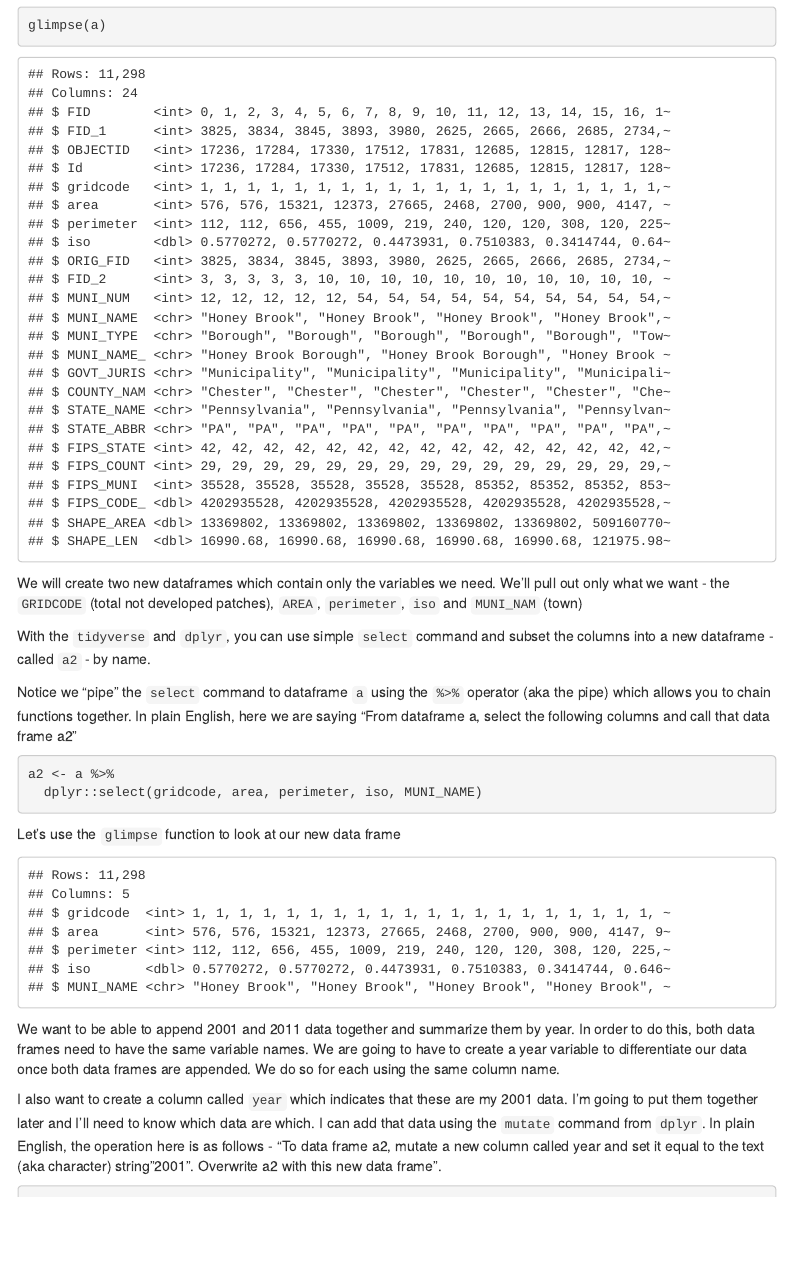
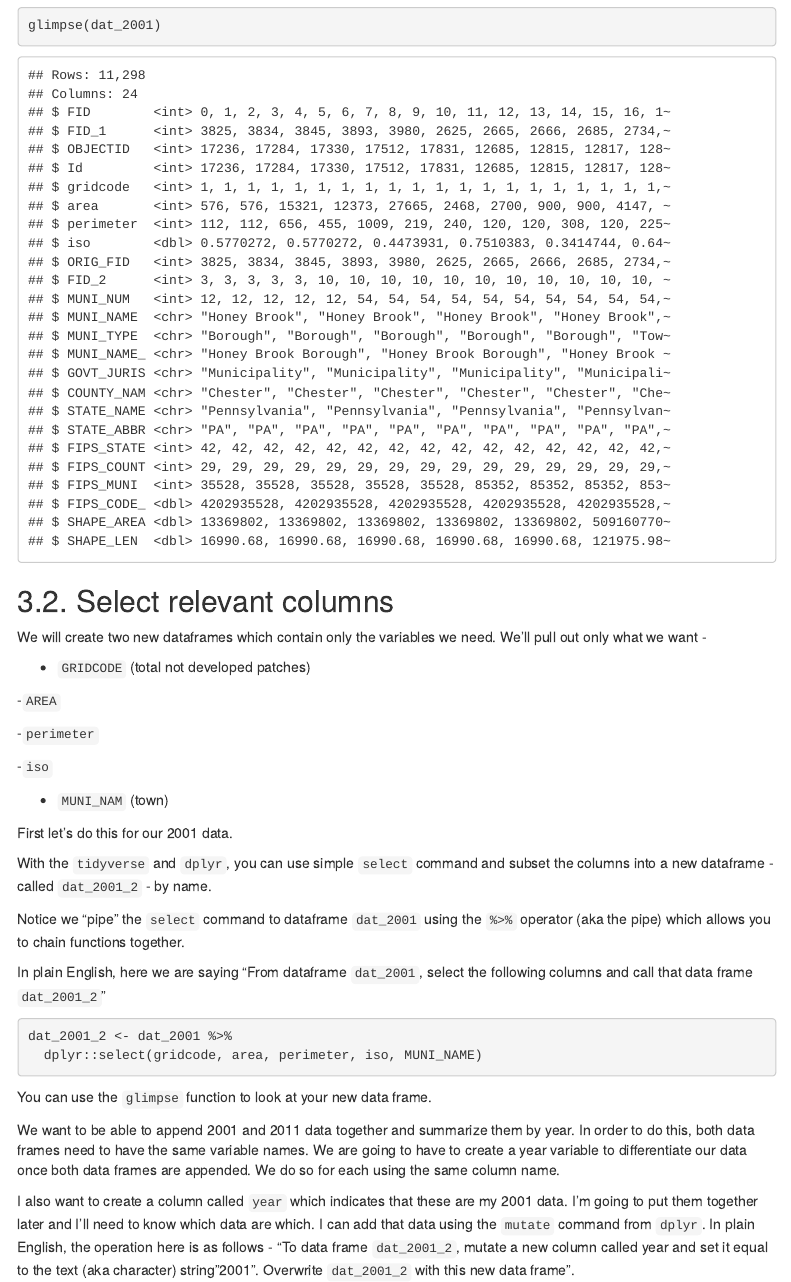
Before and after one commit to mafichman/CPLN_675, an R Markdown document (Week_2/markdown/fragstats_2022.Rmd): the page in a window 1100 px wide, from 1290 px down before the commit and from 1420 px down after it, so that both start at the same text. The pictures show the output file Week_2/markdown/fragstats_2022.html that the author committed with the source, opened offline; menus at the side of the page are left out.

Commit message:
markdown updates

````diff
--- a/Week_2/markdown/fragstats_2022.Rmd
+++ b/Week_2/markdown/fragstats_2022.Rmd
@@ -48,63 +52,81 @@ Read in csvs for 2001 and 2011 land use data. This tutorial grabs the data from
 
 ```{r read_data, message=FALSE, warning=FALSE, include=TRUE}
-a <- read.csv("https://raw.githubusercontent.com/mafichman/CPLN_675/main/Week_2/data/R_Data/2001.txt")
-b <- read.csv("https://raw.githubusercontent.com/mafichman/CPLN_675/main/Week_2/data/R_Data/2011.txt")
+
+# 2001 data
+dat_2001 <- read.csv("https://raw.githubusercontent.com/mafichman/CPLN_675/main/Week_2/data/R_Data/2001.txt")
+
+# 2011 data
+dat_2011 <- read.csv("https://raw.githubusercontent.com/mafichman/CPLN_675/main/Week_2/data/R_Data/2011.txt")
 ```
 
 # 3. Explore and clean data
+
+## 3.1. Explore
 
 Let's look at our new data frames using some commands which ask about the nature or dimensions of our data.
 
 Try some of these functions in your console window:
 
 ```{r explore_data, eval=FALSE, message=FALSE, warning=FALSE}
-class(a)
-names(a)
-nrow(a)
-ncol(a)
-str(a)
+class(dat_2001)
+names(dat_2001)
+nrow(dat_2001)
+ncol(dat_2001)
+str(dat_2001)
 ```
 
 My personal favorite is `glimpse()` - it shows you most of what you need to know.
 
 ```{r glimpse_data, echo=TRUE}
-glimpse(a)
+glimpse(dat_2001)
 ```
 
-We will create two new dataframes which contain only the variables we need. We'll pull out only what we want - the `GRIDCODE` (total not developed patches), `AREA`, `perimeter`, `iso` and `MUNI_NAM` (town)
+## 3.2. Select relevant columns
 
-With the `tidyverse` and `dplyr`, you can use simple `select` command and subset the columns into a new dataframe - called `a2` - by name.
+We will create two new dataframes which contain only the variables we need. We'll pull out only what we want -
 
-Notice we "pipe" the `select` command to dataframe `a` using the `%>%` operator (aka the pipe) which allows you to chain functions together. In plain English, here we are saying "From dataframe a, select the following columns and call that data frame a2"
+- `GRIDCODE` (total not developed patches)
 
-```{r create_a2, echo=TRUE}
-a2 <- a %>%
+-`AREA`
+
+-`perimeter`
+
+-`iso`
+
+- `MUNI_NAM` (town)
+
+First let's do this for our 2001 data.
+
+With the `tidyverse` and `dplyr`, you can use simple `select` command and subset the columns into a new dataframe - called `dat_2001_2` - by name.
+
+Notice we "pipe" the `select` command to dataframe `dat_2001` using the `%>%` operator (aka the pipe) which allows you to chain functions together.
+
+In plain English, here we are saying "From dataframe `dat_2001`, select the following columns and call that data frame `dat_2001_2`"
+
+```{r create_dat_2001_2, echo=TRUE}
+dat_2001_2 <- dat_2001 %>%
   dplyr::select(gridcode, area, perimeter, iso, MUNI_NAME)
 ```
 
-Let's use the `glimpse` function to look at our new data frame
-
-```{r head_a, echo=FALSE}
-glimpse(a2)
-```
+You can use the `glimpse` function to look at your new data frame.
 
 We want to be able to append 2001 and 2011 data together and summarize them by year. In order to do this, both data frames need to have the same variable names. We are going to have to create a year variable to differentiate our data once both data frames are appended. We do so for each using the same column name.
 
-I also want to create a column called `year` which indicates that these are my 2001 data. I'm going to put them together later and I'll need to know which data are which. I can add that data using the `mutate` command from `dplyr`. In plain English, the operation here is as follows - "To data frame a2, mutate a new column called year and set it equal to the text (aka character) string "2001". Overwrite a2 with this new data frame".
+I also want to create a column called `year` which indicates that these are my 2001 data. I'm going to put them together later and I'll need to know which data are which. I can add that data using the `mutate` command from `dplyr`. In plain English, the operation here is as follows - "To data frame `dat_2001_2`, mutate a new column called year and set it equal to the text (aka character) string "2001". Overwrite `dat_2001_2` with this new data frame".
 
 ```{r create_year, echo=TRUE}
-a2 <- a2 %>%
+dat_2001_2 <- dat_2001_2 %>%
   mutate(year = "2001")
 ```
 
 We can do the same for data frame `b`. Notice here, I will add the year column like I did to `a2` but within the sequence of piped commands.
 
 ```{r create_var_b, echo=TRUE}
-b2 <- b %>%
+dat_2011_2 <- dat_2011 %>%
   dplyr::select(gridcode, area, perimeter, iso, MUNI_NAME) %>%
   mutate(year = "2011")
 ```
 
-We can use a boolean expression to see if our names are the same, or we can use the function `setdiff` to figure out what might be different
+We can use a "boolean expression to see if our names are the same, or we can use the function `setdiff` to figure out what might be different
 
 ```{r variable_check, echo=TRUE}
@@ -118,2 +138,4 @@ Just to make sure this `rbind` went off without a hitch we will create a table t
 
 ```{r bind_years, echo=TRUE}
+data <- rbind(dat_2001_2, dat_2011_2)
+```
@@ -121,6 +142,5 @@ data <- rbind(a2,b2)
 
-table(data$year)
-```
+Want to make sure this `rbind` went off without a hitch? Take a look at it with the `View()` command.
 
 # 4. Summarize Data
 
````
Also changed, not shown: Week_6/markdown/Interpolating_Air_Pollution_2022.Rmd (+14 -3 lines), Week_2/markdown/fragstats_2022.html, Week_2/markdown/fragstats_2022.Rmd (17 more changed lines).
